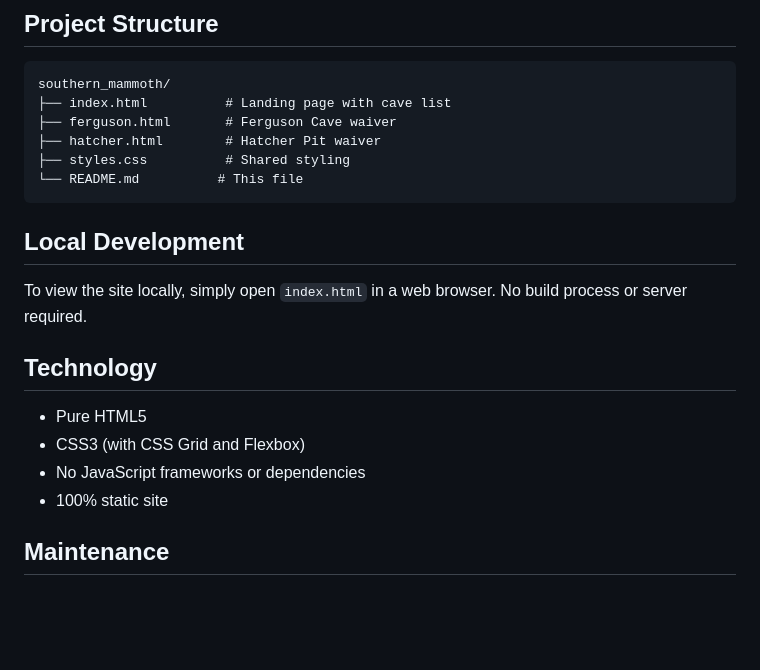
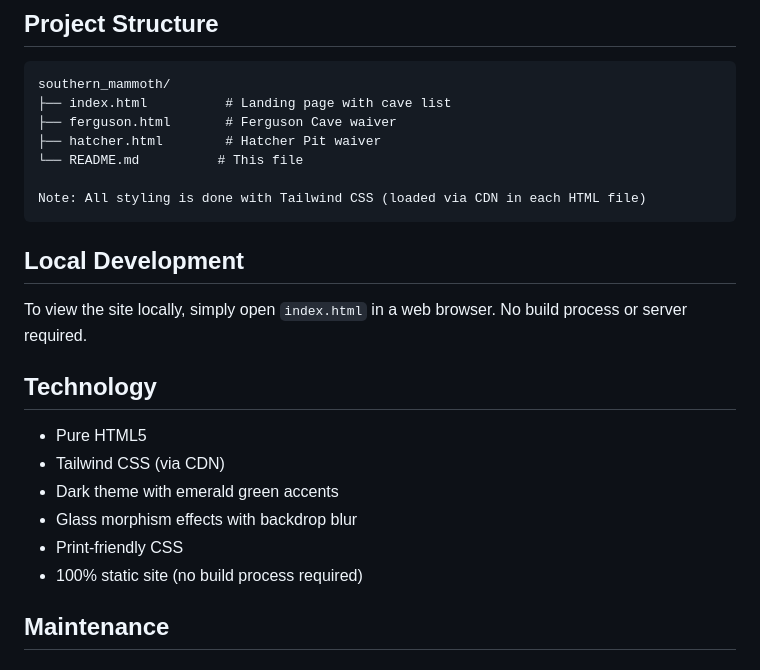
Before and after one commit to 2dbatkv/southern_mammoth, a Markdown page: README.md, the part around the change. Rendered like a GitHub page; blank space fills up the shorter version.

Commit message:
Update README to reflect Tailwind CSS redesign

````diff
--- a/README.md
+++ b/README.md
@@ -64,8 +64,9 @@ southern_mammoth/
 ├── index.html          # Landing page with cave list
 ├── ferguson.html       # Ferguson Cave waiver
 ├── hatcher.html        # Hatcher Pit waiver
-├── styles.css          # Shared styling
 └── README.md          # This file
+
+Note: All styling is done with Tailwind CSS (loaded via CDN in each HTML file)
 ```
 
 ## Local Development
@@ -75,9 +76,11 @@ To view the site locally, simply open `index.html` in a web browser. No build pr
 ## Technology
 
 - Pure HTML5
-- CSS3 (with CSS Grid and Flexbox)
-- No JavaScript frameworks or dependencies
-- 100% static site
+- Tailwind CSS (via CDN)
+- Dark theme with emerald green accents
+- Glass morphism effects with backdrop blur
+- Print-friendly CSS
+- 100% static site (no build process required)
 
 ## Maintenance
 
````
